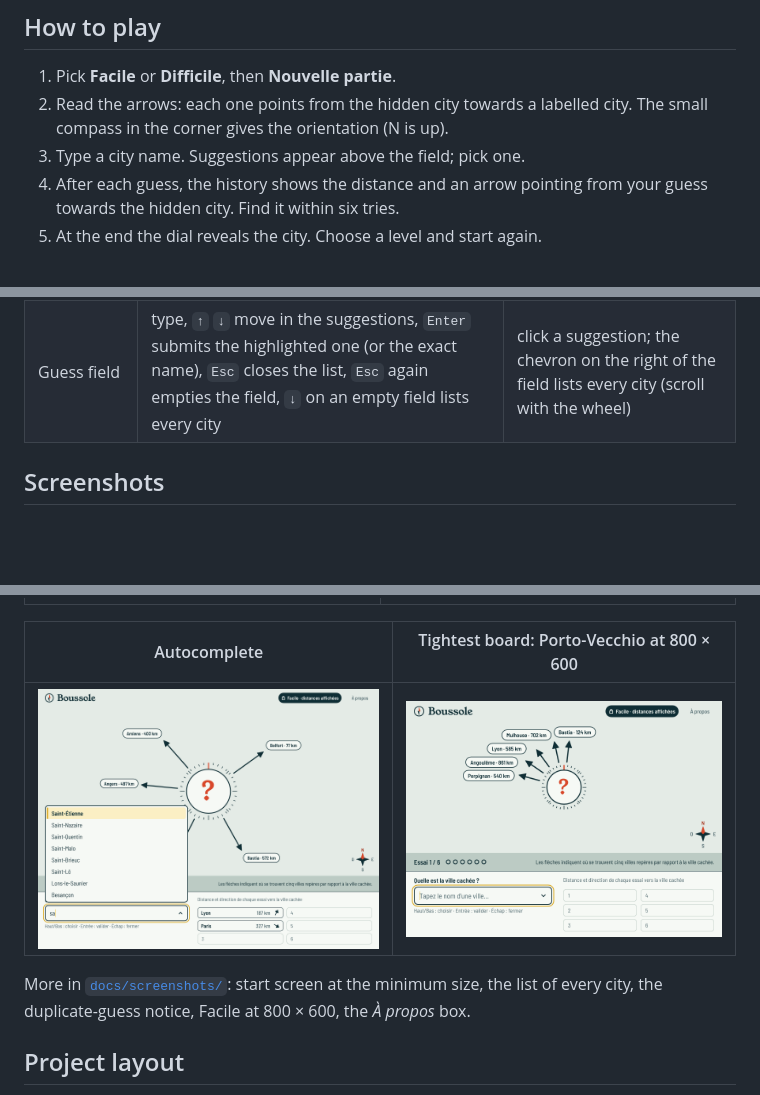
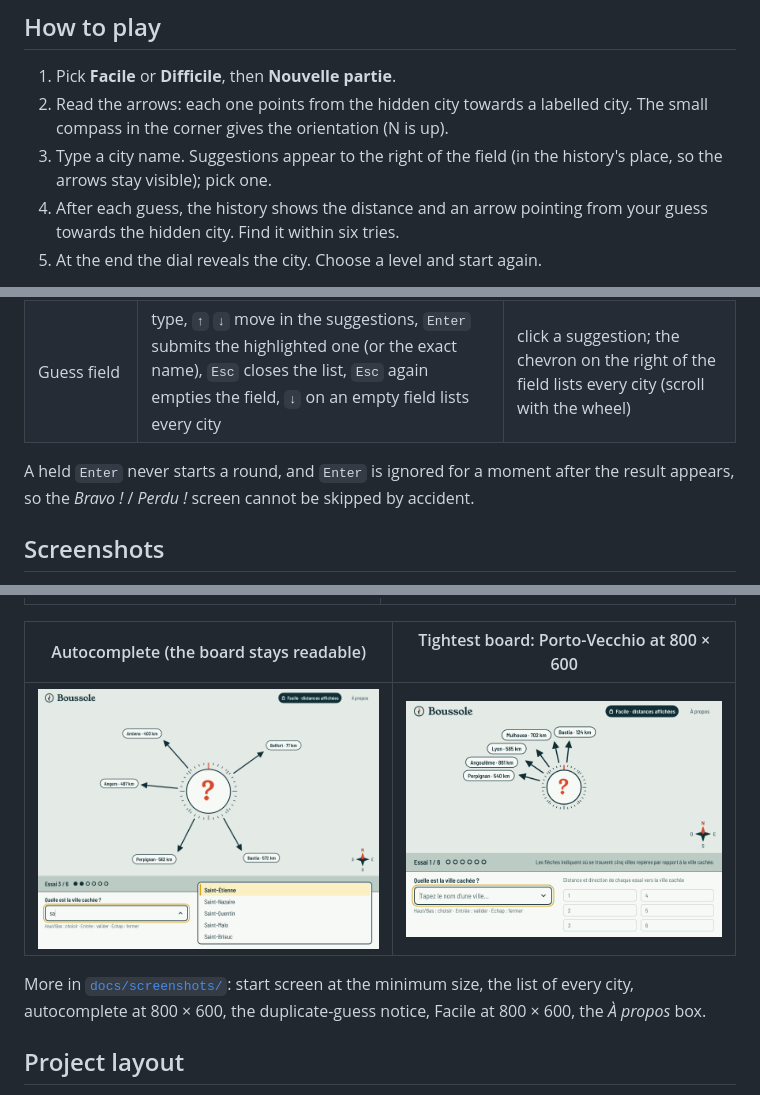
Before and after one commit to artslidd/boussole, a Markdown page: README.md, 3 parts joined by grey strips. Drawn GitHub-style; pictures changed too: docs/screenshots/04-autocomplete.png; blank space fills up the shorter version.

```diff
--- a/README.md
+++ b/README.md
@@ -43,7 +43,8 @@ FemtoVG renderer; Qt is **not** required (the `fluent` std-widgets style is pinn
 1. Pick **Facile** or **Difficile**, then **Nouvelle partie**.
 2. Read the arrows: each one points from the hidden city towards a labelled city. The small
    compass in the corner gives the orientation (N is up).
-3. Type a city name. Suggestions appear above the field; pick one.
+3. Type a city name. Suggestions appear to the right of the field (in the history's place, so
+   the arrows stay visible); pick one.
 4. After each guess, the history shows the distance and an arrow pointing from your guess
    towards the hidden city. Find it within six tries.
 5. At the end the dial reveals the city. Choose a level and start again.
@@ -60,6 +61,9 @@ Everything can be done with the keyboard alone, or with the mouse alone.
 | Start / between rounds | `←` `→` choose the level, `Enter` starts, `Tab` reaches the button | click a level, click **Nouvelle partie** |
 | Guess field | type, `↑` `↓` move in the suggestions, `Enter` submits the highlighted one (or the exact name), `Esc` closes the list, `Esc` again empties the field, `↓` on an empty field lists every city | click a suggestion; the chevron on the right of the field lists every city (scroll with the wheel) |
 
+A held `Enter` never starts a round, and `Enter` is ignored for a moment after the result
+appears, so the *Bravo !* / *Perdu !* screen cannot be skipped by accident.
+
 ## Screenshots
 
 All of them are produced by the real `.slint` UI rendered headlessly, with fixed secrets and
@@ -69,12 +73,13 @@ seeds (`cargo run --release --example screenshots`, see below).
 |---|---|
 | ![Won](docs/screenshots/07-won.png) | ![Lost](docs/screenshots/09-lost.png) |
 
-| Autocomplete | Tightest board: Porto-Vecchio at 800 × 600 |
+| Autocomplete (the board stays readable) | Tightest board: Porto-Vecchio at 800 × 600 |
 |---|---|
 | ![Autocomplete](docs/screenshots/04-autocomplete.png) | ![Porto-Vecchio, minimum window](docs/screenshots/12-porto-vecchio-800x600.png) |
 
 More in [`docs/screenshots/`](docs/screenshots): start screen at the minimum size, the list of
-every city, the duplicate-guess notice, Facile at 800 × 600, the *À propos* box.
+every city, autocomplete at 800 × 600, the duplicate-guess notice, Facile at 800 × 600, the
+*À propos* box.
 
 ## Project layout
 
```
Also changed, not shown: docs/screenshots/05-all-cities.png, docs/screenshots/06-duplicate-notice.png, docs/screenshots/13-about.png, docs/screenshots/14-autocomplete-800x600.png (added), 12 other files.
